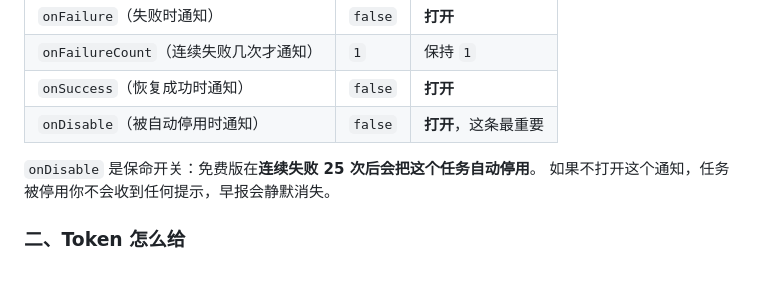
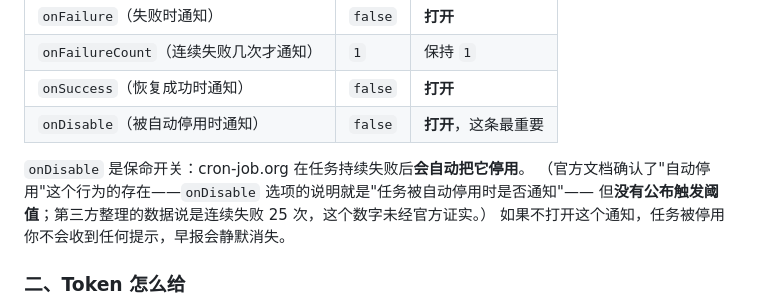
Before and after one commit to qinglaiccc/daily-digest-system, a Markdown page: README.md, the part around the change. GitHub-like rendering; blank space fills up the shorter version.

Commit message:
docs: 修正 cron-job.org 自动停用阈值的表述（官方未公布该数字）

```diff
--- a/README.md
+++ b/README.md
@@ -588,7 +588,9 @@ cron-job.org 的通知开关**默认全部关闭**：
 | `onSuccess`（恢复成功时通知） | `false` | **打开** |
 | `onDisable`（被自动停用时通知） | `false` | **打开**，这条最重要 |
 
-`onDisable` 是保命开关：免费版在**连续失败 25 次后会把这个任务自动停用**。
+`onDisable` 是保命开关：cron-job.org 在任务持续失败后**会自动把它停用**。
+（官方文档确认了"自动停用"这个行为的存在——`onDisable` 选项的说明就是"任务被自动停用时是否通知"——
+但**没有公布触发阈值**；第三方整理的数据说是连续失败 25 次，这个数字未经官方证实。）
 如果不打开这个通知，任务被停用你不会收到任何提示，早报会静默消失。
 
 ### 二、Token 怎么给
```
